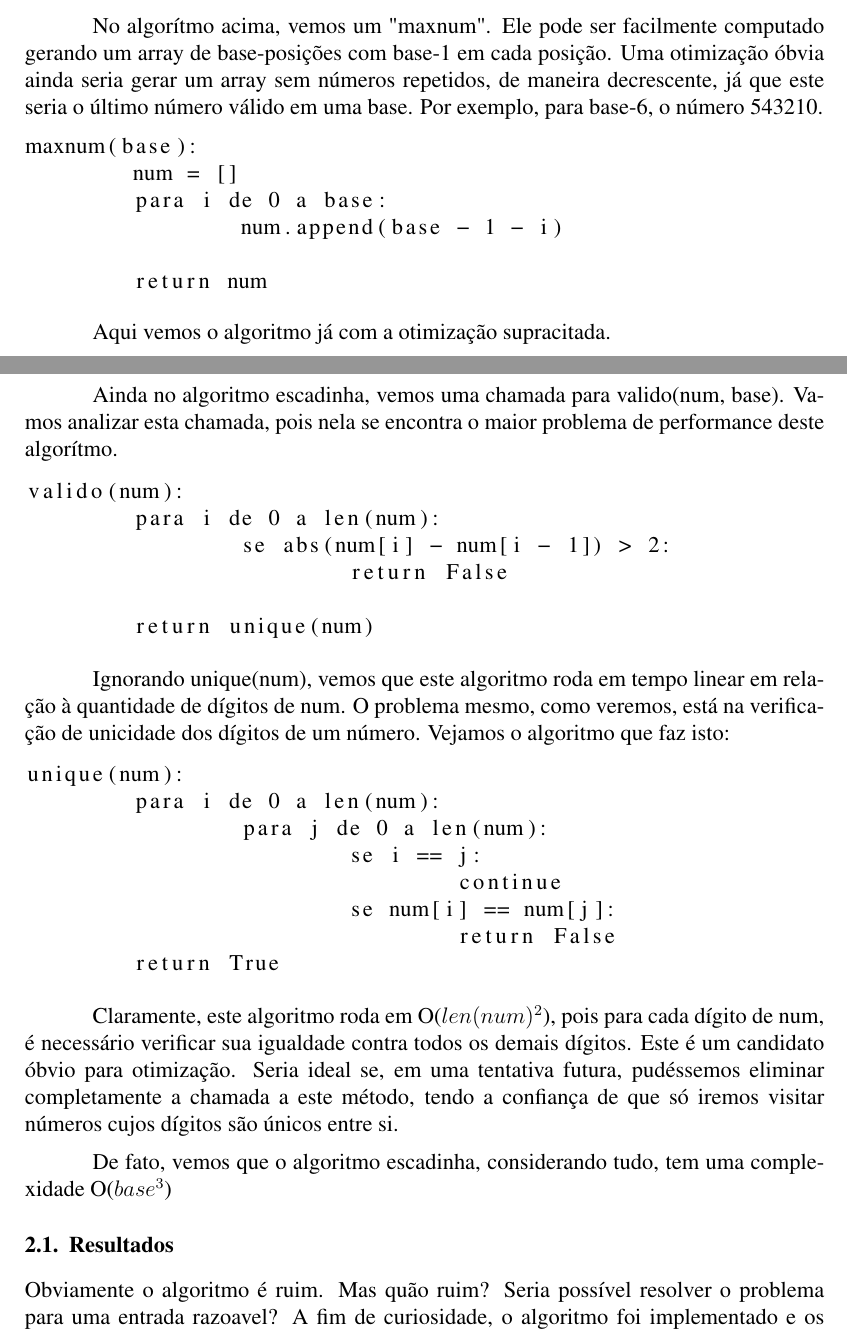
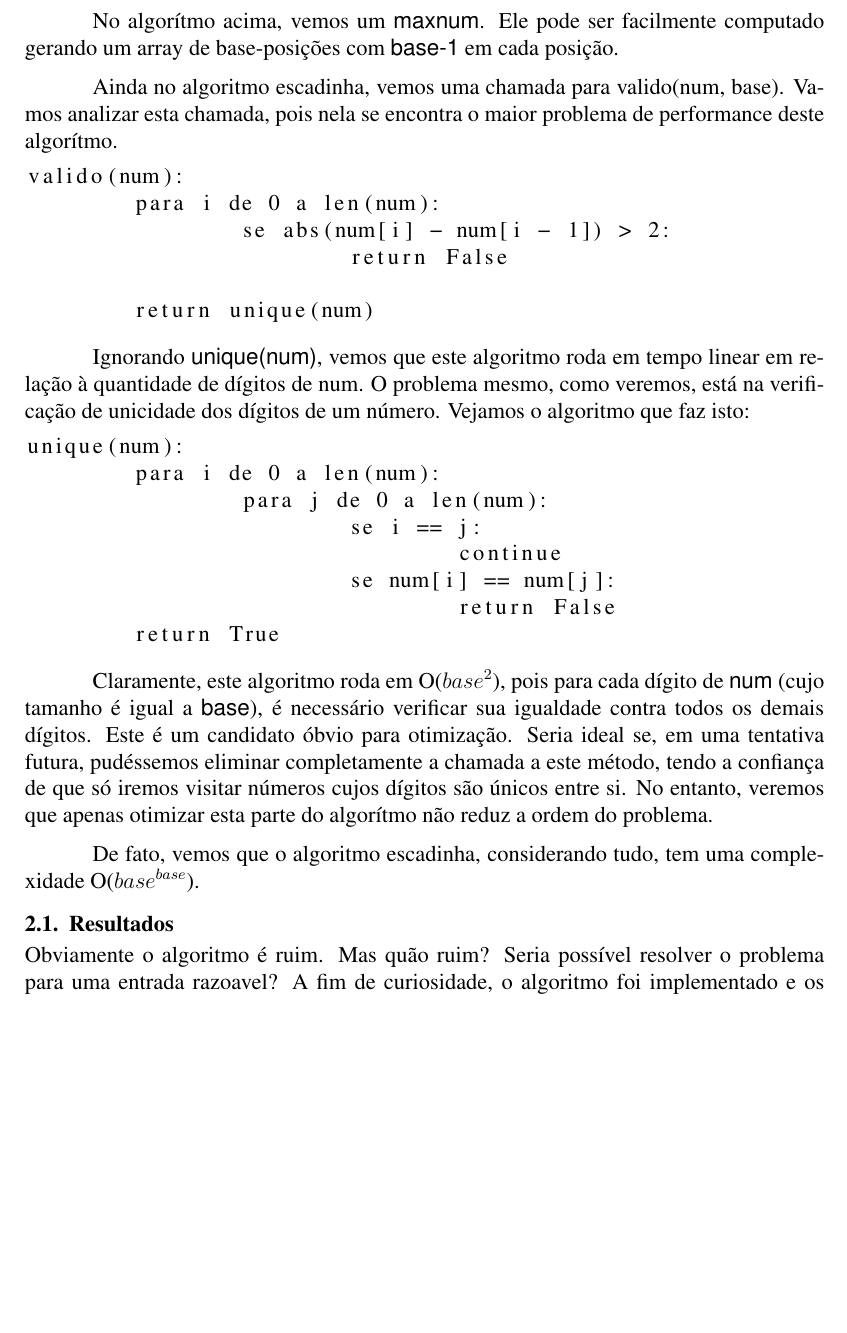
Before and after one commit to pedrovanzella/escadinhas, a LaTeX paper (docs/relatorio.tex): two parts of pages 2 and 3 of 4 before the commit and part of page 2 of 3 after it, the two joined at a grey line, cut so that both start at the same text, the shorter picture padded with empty space. Compiled offline with pdfLaTeX; the source files are stored in an older character set and shown here as Unicode.

Commit message:
Atualizando relatório

```diff
--- a/docs/relatorio.tex
+++ b/docs/relatorio.tex
@@ -131,24 +95,9 @@ escadinha(base):
 \end{lstlisting}
 
 
-No algorítmo acima, vemos um \textquotedbl{}maxnum\textquotedbl{}.
+No algorítmo acima, vemos um {\sf maxnum}.
 Ele pode ser facilmente computado gerando um array de base-posições
-com base-1 em cada posição. Uma otimização óbvia ainda seria gerar
-um array sem números repetidos, de maneira decrescente, já que este
-seria o último número válido em uma base. Por exemplo, para base-6,
-o número 543210.
-
-\begin{lstlisting}
-maxnum(base):
-	num = []
-	para i de 0 a base:
-		num.append(base - 1 - i)
-
-	return num
-\end{lstlisting}
-
-
-Aqui vemos o algoritmo já com a otimização supracitada.
+com {\sf base-1} em cada posição.
 
 Ainda no algoritmo escadinha, vemos uma chamada para valido(num, base).
 Vamos analizar esta chamada, pois nela se encontra o maior problema
@@ -164,7 +113,7 @@ valido(num):
 \end{lstlisting}
 
 
-Ignorando unique(num), vemos que este algoritmo roda em tempo linear
+Ignorando {\sf unique(num)}, vemos que este algoritmo roda em tempo linear
 em relação à quantidade de dígitos de num. O problema mesmo, como
 veremos, está na verificação de unicidade dos dígitos de um número.
 Vejamos o algoritmo que faz isto:
@@ -181,15 +130,15 @@ unique(num):
 \end{lstlisting}
 
 
-Claramente, este algoritmo roda em O($len(num)^{2}$), pois para
-cada dígito de num, é necessário verificar sua igualdade contra todos
+Claramente, este algoritmo roda em O($base^{2}$), pois para
+cada dígito de {\sf num} (cujo tamanho é igual a {\sf base}), é necessário verificar sua igualdade contra todos
 os demais dígitos. Este é um candidato óbvio para otimização. Seria
 ideal se, em uma tentativa futura, pudéssemos eliminar completamente
 a chamada a este método, tendo a confiança de que só iremos visitar
-números cujos dígitos são únicos entre si.
+números cujos dígitos são únicos entre si. No entanto, veremos que apenas otimizar esta parte do algorítmo não reduz a ordem do problema.
 
 De fato, vemos que o algoritmo escadinha, considerando tudo, tem uma
-complexidade O($base^{3}$)
+complexidade O($base^{base}$).
 
 \subsection{Resultados}
 Obviamente o algoritmo é ruim. Mas quão ruim? Seria possível resolver o problema para uma entrada razoavel? A fim de curiosidade, o algoritmo foi implementado e os resultados foram os seguintes:
```
Also changed, not shown: docs/relatorio.tex (38 more changed lines).
